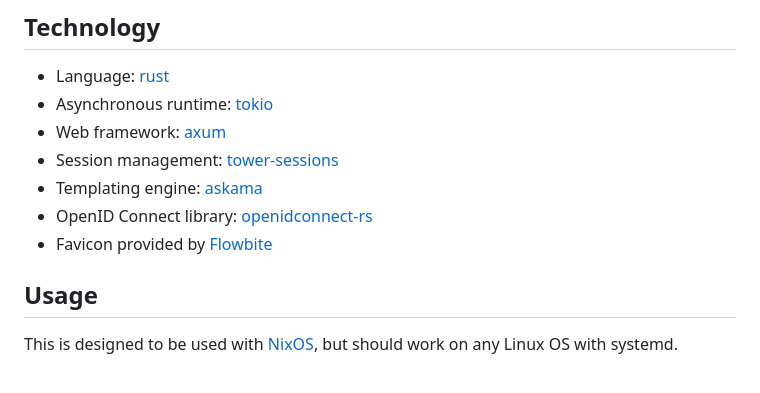
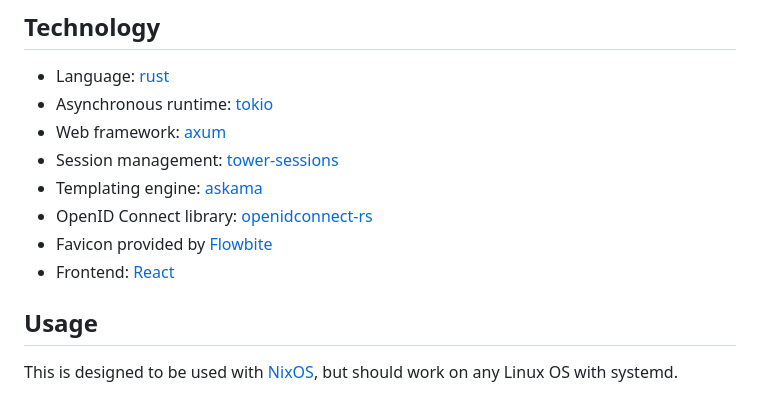
Before and after one commit to newAM/oidc_pages, a Markdown page: README.md, the part around the change. GitHub-like rendering.

Commit message:
README: add react to tech stack

```diff
--- a/README.md
+++ b/README.md
@@ -62,6 +62,7 @@ Please report vulnerabilities to my git committer email.
 * Templating engine: [askama](https://github.com/djc/askama)
 * OpenID Connect library: [openidconnect-rs](https://github.com/ramosbugs/openidconnect-rs)
 * Favicon provided by [Flowbite](https://flowbite.com/icons)
+* Frontend: [React](https://react.dev)
 
 ## Usage
 
```
